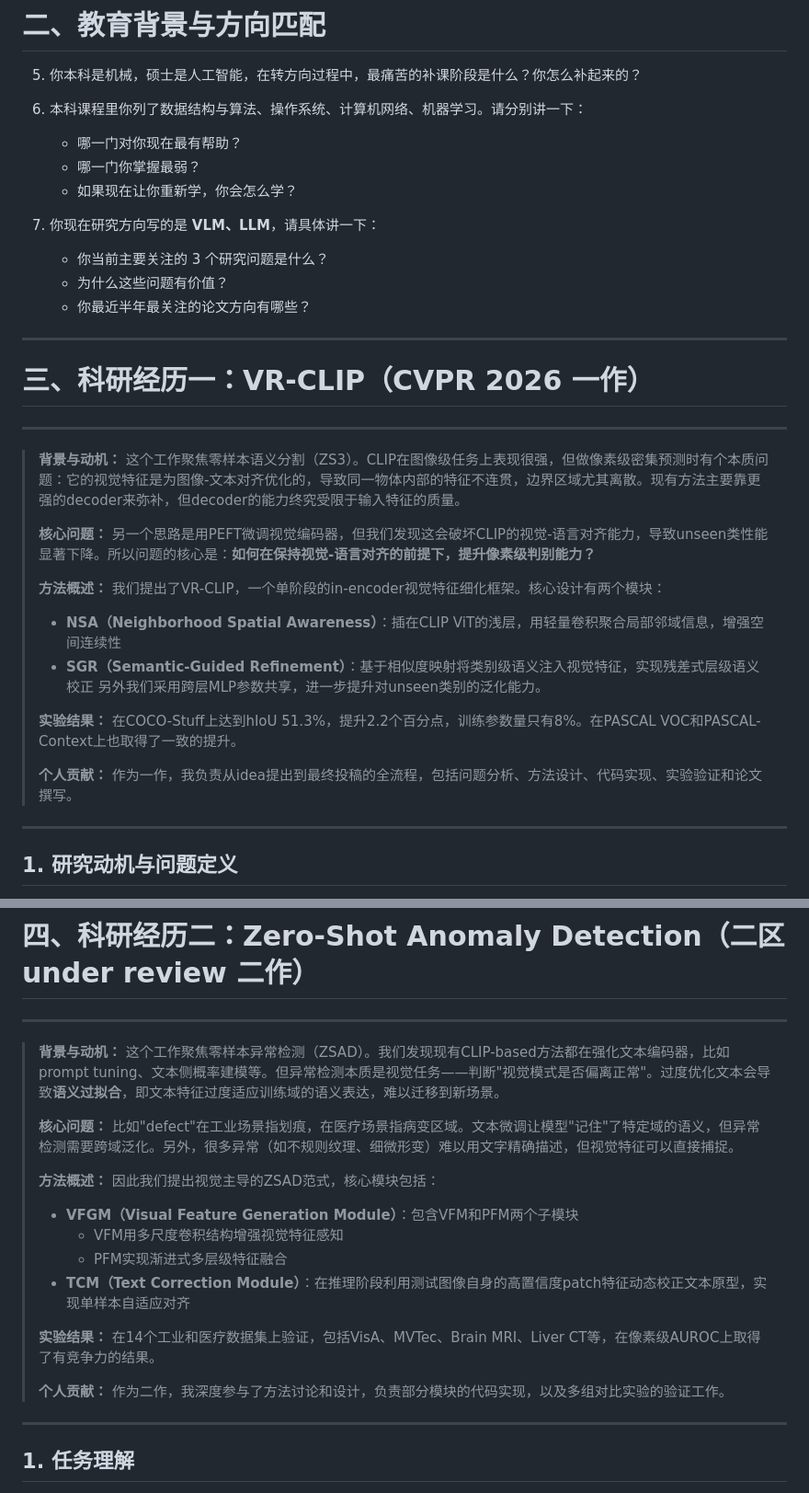
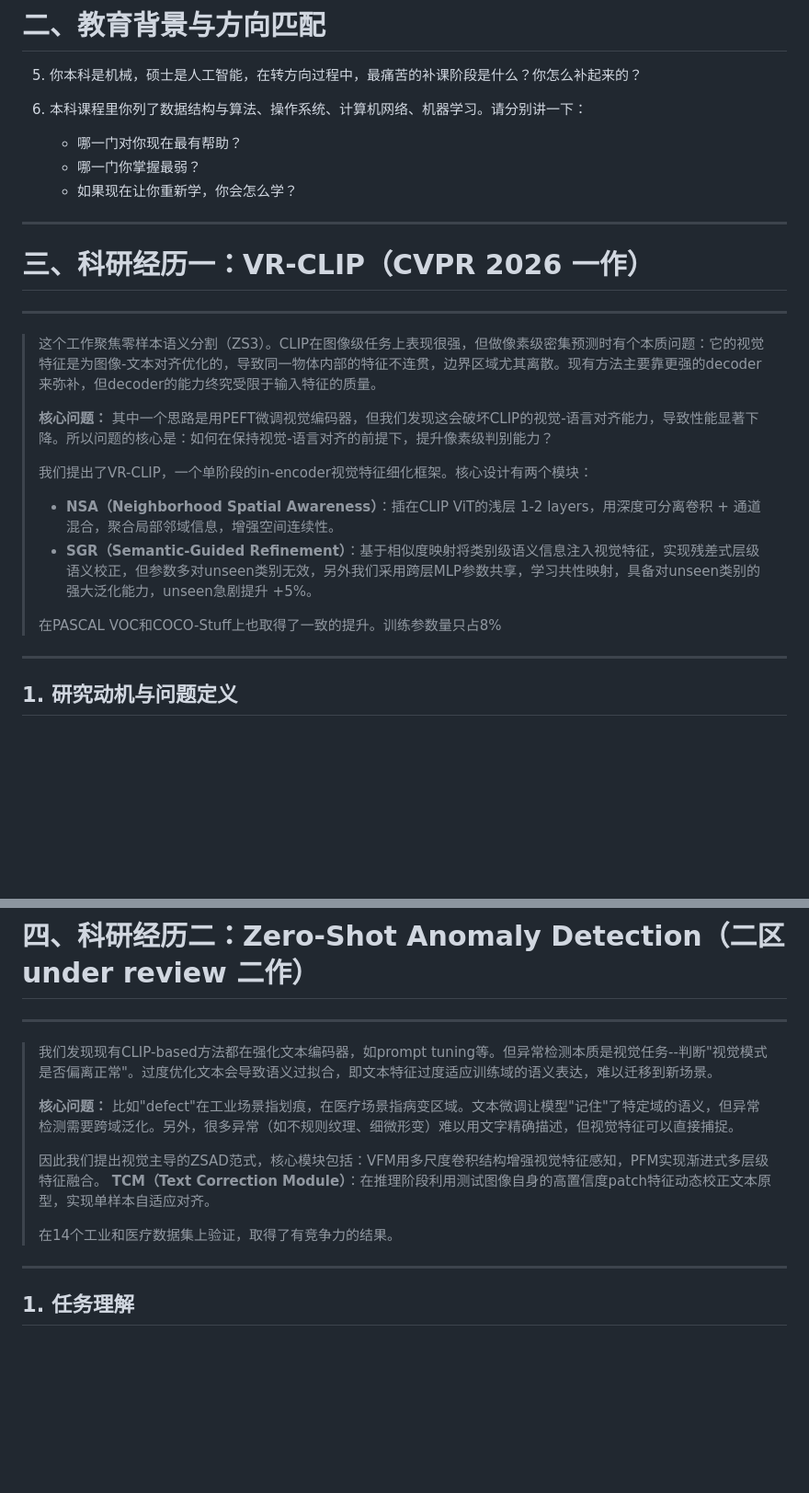
Before and after one commit to 2125-jht/Pre4LLM, a Markdown page: S-Personal/R-模拟面试.md, 2 parts joined by grey strips. Shown at 92% size. Drawn GitHub-style; blank space fills up the shorter version.

```diff
--- a/S-Personal/R-模拟面试.md
+++ b/S-Personal/R-模拟面试.md
@@ -39,35 +36,22 @@
    * 哪一门你掌握最弱？
    * 如果现在让你重新学，你会怎么学？
 
-7. 你现在研究方向写的是 **VLM、LLM**，请具体讲一下：
-
-   * 你当前主要关注的 3 个研究问题是什么？
-   * 为什么这些问题有价值？
-   * 你最近半年最关注的论文方向有哪些？
-
 ---
 
 # 三、科研经历一：VR-CLIP（CVPR 2026 一作）
 
 ---
 
-> **背景与动机：**
 > 这个工作聚焦零样本语义分割（ZS3）。CLIP在图像级任务上表现很强，但做像素级密集预测时有个本质问题：它的视觉特征是为图像-文本对齐优化的，导致同一物体内部的特征不连贯，边界区域尤其离散。现有方法主要靠更强的decoder来弥补，但decoder的能力终究受限于输入特征的质量。
 >
 > **核心问题：**
-> 另一个思路是用PEFT微调视觉编码器，但我们发现这会破坏CLIP的视觉-语言对齐能力，导致unseen类性能显著下降。所以问题的核心是：**如何在保持视觉-语言对齐的前提下，提升像素级判别能力？**
+> 其中一个思路是用PEFT微调视觉编码器，但我们发现这会破坏CLIP的视觉-语言对齐能力，导致性能显著下降。所以问题的核心是：如何在保持视觉-语言对齐的前提下，提升像素级判别能力？
 >
-> **方法概述：**
 > 我们提出了VR-CLIP，一个单阶段的in-encoder视觉特征细化框架。核心设计有两个模块：
-> - **NSA（Neighborhood Spatial Awareness）**：插在CLIP ViT的浅层，用轻量卷积聚合局部邻域信息，增强空间连续性
-> - **SGR（Semantic-Guided Refinement）**：基于相似度映射将类别级语义注入视觉特征，实现残差式层级语义校正
-> 另外我们采用跨层MLP参数共享，进一步提升对unseen类别的泛化能力。
+> - **NSA（Neighborhood Spatial Awareness）**：插在CLIP ViT的浅层 1-2 layers，用深度可分离卷积 + 通道混合，聚合局部邻域信息，增强空间连续性。
+> - **SGR（Semantic-Guided Refinement）**：基于相似度映射将类别级语义信息注入视觉特征，实现残差式层级语义校正，但参数多对unseen类别无效，另外我们采用跨层MLP参数共享，学习共性映射，具备对unseen类别的强大泛化能力，unseen急剧提升 +5%。
 >
-> **实验结果：**
-> 在COCO-Stuff上达到hIoU 51.3%，提升2.2个百分点，训练参数量只有8%。在PASCAL VOC和PASCAL-Context上也取得了一致的提升。
->
-> **个人贡献：**
-> 作为一作，我负责从idea提出到最终投稿的全流程，包括问题分析、方法设计、代码实现、实验验证和论文撰写。
+> 在PASCAL VOC和COCO-Stuff上也取得了一致的提升。训练参数量只占8%
 
 ---
 
@@ -183,24 +167,15 @@
 
 ---
 
-> **背景与动机：**
-> 这个工作聚焦零样本异常检测（ZSAD）。我们发现现有CLIP-based方法都在强化文本编码器，比如prompt tuning、文本侧概率建模等。但异常检测本质是视觉任务——判断"视觉模式是否偏离正常"。过度优化文本会导致**语义过拟合**，即文本特征过度适应训练域的语义表达，难以迁移到新场景。
+> 我们发现现有CLIP-based方法都在强化文本编码器，如prompt tuning等。但异常检测本质是视觉任务--判断"视觉模式是否偏离正常"。过度优化文本会导致语义过拟合，即文本特征过度适应训练域的语义表达，难以迁移到新场景。
 >
 > **核心问题：**
 > 比如"defect"在工业场景指划痕，在医疗场景指病变区域。文本微调让模型"记住"了特定域的语义，但异常检测需要跨域泛化。另外，很多异常（如不规则纹理、细微形变）难以用文字精确描述，但视觉特征可以直接捕捉。
 >
-> **方法概述：**
-> 因此我们提出视觉主导的ZSAD范式，核心模块包括：
-> - **VFGM（Visual Feature Generation Module）**：包含VFM和PFM两个子模块
->   - VFM用多尺度卷积结构增强视觉特征感知
->   - PFM实现渐进式多层级特征融合
-> - **TCM（Text Correction Module）**：在推理阶段利用测试图像自身的高置信度patch特征动态校正文本原型，实现单样本自适应对齐
+> 因此我们提出视觉主导的ZSAD范式，核心模块包括：VFM用多尺度卷积结构增强视觉特征感知，PFM实现渐进式多层级特征融合。
+> **TCM（Text Correction Module）**：在推理阶段利用测试图像自身的高置信度patch特征动态校正文本原型，实现单样本自适应对齐。
 >
-> **实验结果：**
-> 在14个工业和医疗数据集上验证，包括VisA、MVTec、Brain MRI、Liver CT等，在像素级AUROC上取得了有竞争力的结果。
->
-> **个人贡献：**
-> 作为二作，我深度参与了方法讨论和设计，负责部分模块的代码实现，以及多组对比实验的验证工作。
+> 在14个工业和医疗数据集上验证，取得了有竞争力的结果。
 
 ---
 
```
Also changed, not shown: other parts of S-Personal/R-模拟面试.md (+19 -43 lines), LeetCode/08-Stack-Heap.md (+44 -1 lines), MHA-GQA-手撕.md (added, +173 -0 lines).
